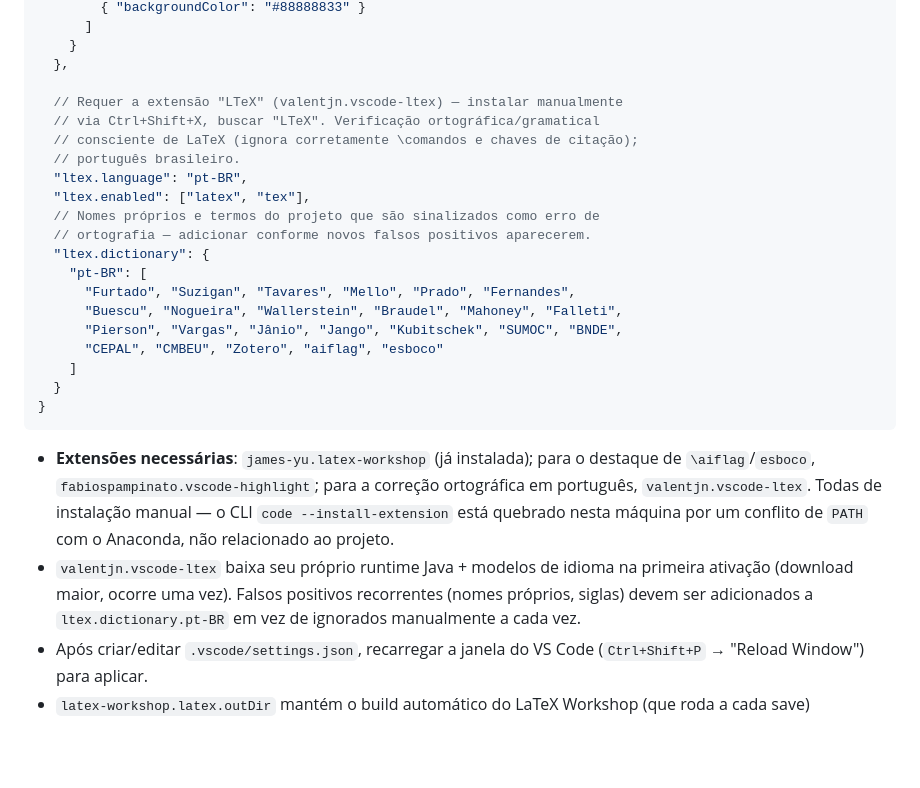
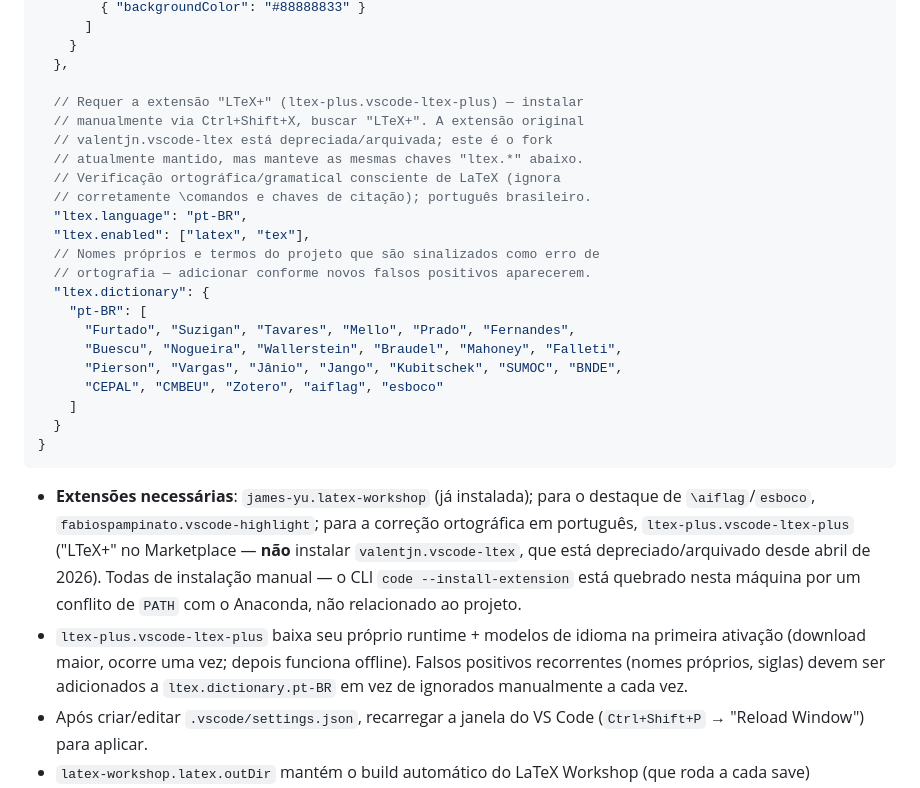
Before and after one commit to leoaucar/tese_edicao, a Markdown page: specs/environment.md, the part around the change. GitHub-like rendering; blank space fills up the shorter version.

Commit message:
Correct LTeX extension reference to the maintained LTeX+ fork
valentjn.vscode-ltex was archived/deprecated in April 2026; the
actively maintained continuation is ltex-plus.vscode-ltex-plus
(LTeX+), which kept the same ltex.* settings keys.

Co-Authored-By: Claude Sonnet 5 <noreply@anthropic.com>
Claude-Session: https://claude.ai/code/session_012ELwe5dQKVy8w4kw9j2M9z

````diff
--- a/specs/environment.md
+++ b/specs/environment.md
@@ -141,10 +141,12 @@ pdflatex -interaction=nonstopmode -output-directory=outputs main.tex
     }
   },
 
-  // Requer a extensão "LTeX" (valentjn.vscode-ltex) — instalar manualmente
-  // via Ctrl+Shift+X, buscar "LTeX". Verificação ortográfica/gramatical
-  // consciente de LaTeX (ignora corretamente \comandos e chaves de citação);
-  // português brasileiro.
+  // Requer a extensão "LTeX+" (ltex-plus.vscode-ltex-plus) — instalar
+  // manualmente via Ctrl+Shift+X, buscar "LTeX+". A extensão original
+  // valentjn.vscode-ltex está depreciada/arquivada; este é o fork
+  // atualmente mantido, mas manteve as mesmas chaves "ltex.*" abaixo.
+  // Verificação ortográfica/gramatical consciente de LaTeX (ignora
+  // corretamente \comandos e chaves de citação); português brasileiro.
   "ltex.language": "pt-BR",
   "ltex.enabled": ["latex", "tex"],
   // Nomes próprios e termos do projeto que são sinalizados como erro de
@@ -160,7 +162,7 @@ pdflatex -interaction=nonstopmode -output-directory=outputs main.tex
 }
 ```
 
-- **Extensões necessárias**: `james-yu.latex-workshop` (já instalada); para o destaque de `\aiflag`/`esboco`, `fabiospampinato.vscode-highlight`; para a correção ortográfica em português, `valentjn.vscode-ltex`. Todas de instalação manual — o CLI `code --install-extension` está quebrado nesta máquina por um conflito de `PATH` com o Anaconda, não relacionado ao projeto.
-- `valentjn.vscode-ltex` baixa seu próprio runtime Java + modelos de idioma na primeira ativação (download maior, ocorre uma vez). Falsos positivos recorrentes (nomes próprios, siglas) devem ser adicionados a `ltex.dictionary.pt-BR` em vez de ignorados manualmente a cada vez.
+- **Extensões necessárias**: `james-yu.latex-workshop` (já instalada); para o destaque de `\aiflag`/`esboco`, `fabiospampinato.vscode-highlight`; para a correção ortográfica em português, `ltex-plus.vscode-ltex-plus` ("LTeX+" no Marketplace — **não** instalar `valentjn.vscode-ltex`, que está depreciado/arquivado desde abril de 2026). Todas de instalação manual — o CLI `code --install-extension` está quebrado nesta máquina por um conflito de `PATH` com o Anaconda, não relacionado ao projeto.
+- `ltex-plus.vscode-ltex-plus` baixa seu próprio runtime + modelos de idioma na primeira ativação (download maior, ocorre uma vez; depois funciona offline). Falsos positivos recorrentes (nomes próprios, siglas) devem ser adicionados a `ltex.dictionary.pt-BR` em vez de ignorados manualmente a cada vez.
 - Após criar/editar `.vscode/settings.json`, recarregar a janela do VS Code (`Ctrl+Shift+P` → "Reload Window") para aplicar.
 - `latex-workshop.latex.outDir` mantém o build automático do LaTeX Workshop (que roda a cada save) escrevendo em `outputs/`, em vez de poluir a raiz do projeto — ver a seção de compilação manual acima para o motivo.
````
